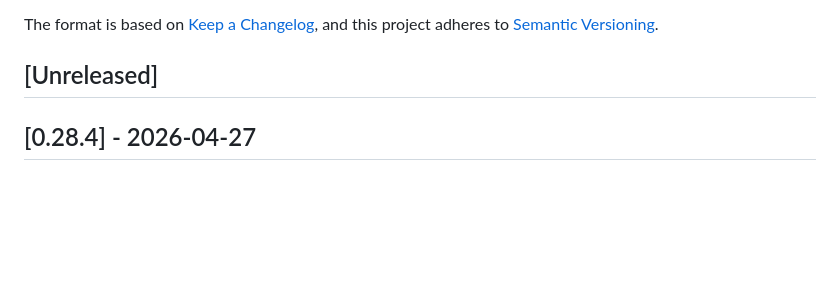
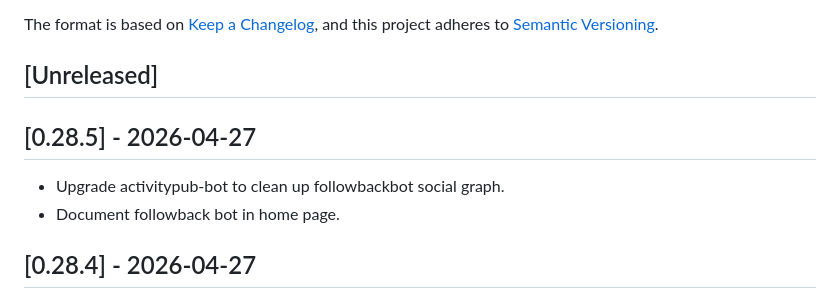
Before and after one commit to social-web-foundation/tags.pub, a Markdown page: CHANGELOG.md, the part around the change. Drawn GitHub-style; blank space fills up the shorter version.

Commit message:
doc: CHANGELOG

```diff
--- a/CHANGELOG.md
+++ b/CHANGELOG.md
@@ -8,6 +8,11 @@ and this project adheres to
 [Semantic Versioning](https://semver.org/spec/v2.0.0.html).
 
 ## [Unreleased]
+
+## [0.28.5] - 2026-04-27
+
+- Upgrade activitypub-bot to clean up followbackbot social graph.
+- Document followback bot in home page.
 
 ## [0.28.4] - 2026-04-27
 
```
